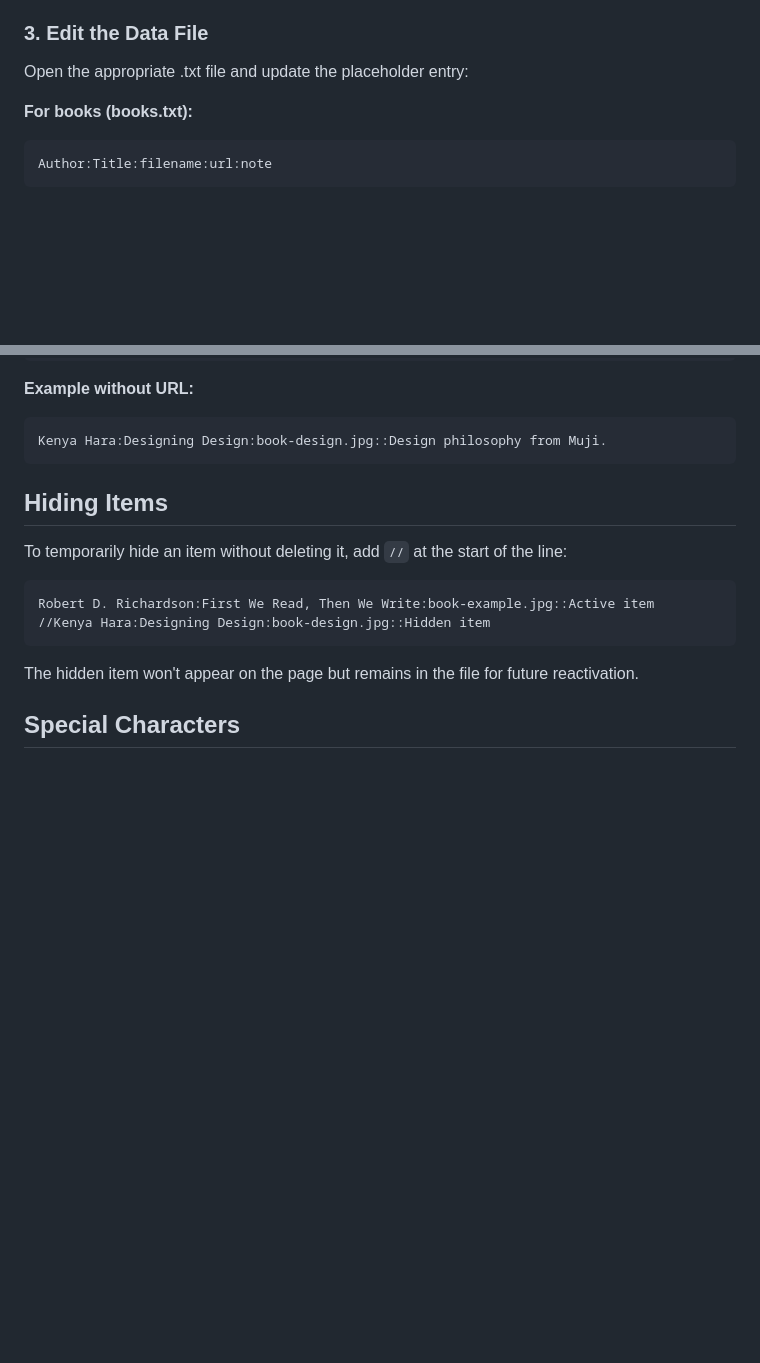
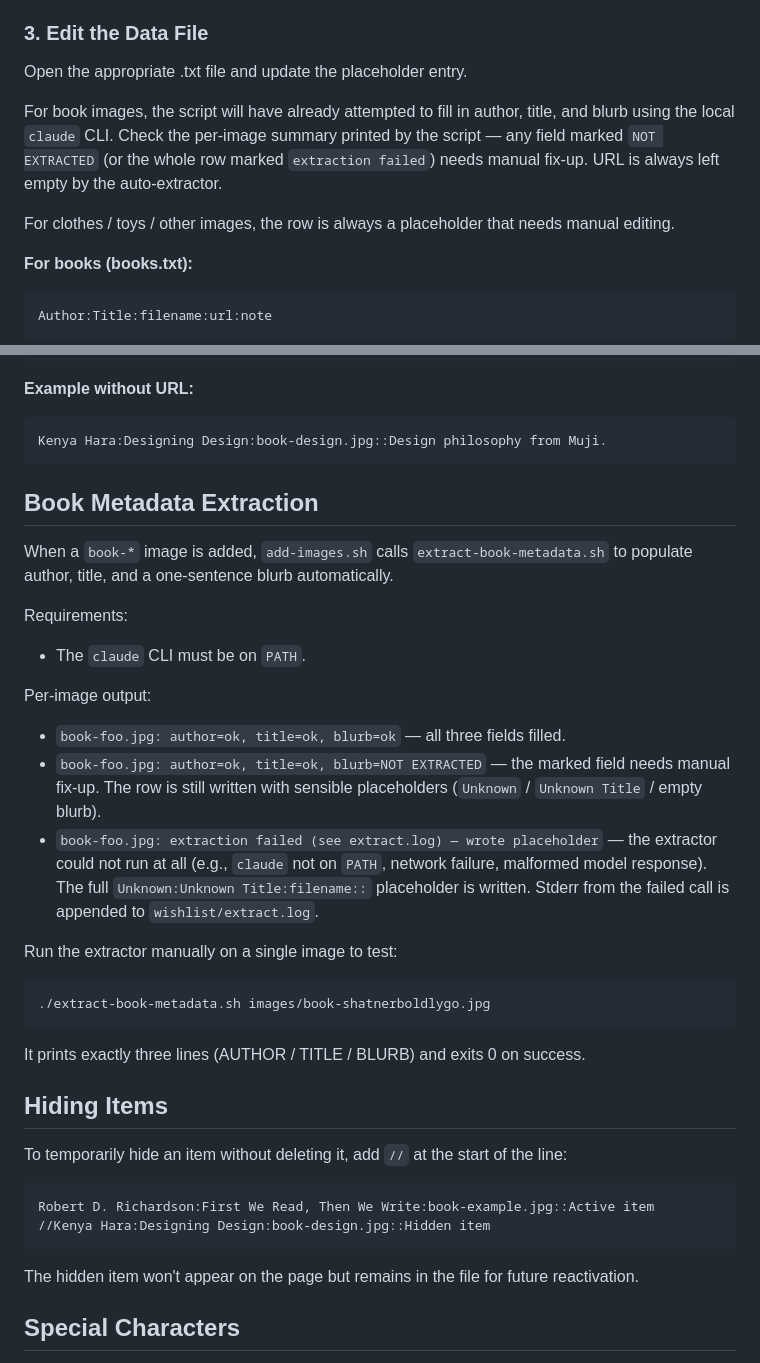
Before and after one commit to NeoTeo/teos.dk, a Markdown page: wishlist/README.md, 2 parts joined by grey strips. Rendered like a GitHub page; blank space fills up the shorter version.

Commit message:
Document book metadata extraction in wishlist README
Note auto-extraction in step 3, add a Book Metadata Extraction section
covering requirements, per-image output formats, and manual extractor
invocation.

Co-Authored-By: Claude Opus 4.7 (1M context) <noreply@anthropic.com>

````diff
--- a/wishlist/README.md
+++ b/wishlist/README.md
@@ -46,7 +46,16 @@ This will:
 
 ### 3. Edit the Data File
 
-Open the appropriate .txt file and update the placeholder entry:
+Open the appropriate .txt file and update the placeholder entry.
+
+For book images, the script will have already attempted to fill in
+author, title, and blurb using the local `claude` CLI. Check the
+per-image summary printed by the script — any field marked
+`NOT EXTRACTED` (or the whole row marked `extraction failed`) needs
+manual fix-up. URL is always left empty by the auto-extractor.
+
+For clothes / toys / other images, the row is always a placeholder
+that needs manual editing.
 
 **For books (books.txt):**
 ```
@@ -95,6 +104,35 @@ Kenya Hara:Designing Design:book-design.jpg:https://example.com/book:Design phil
 ```
 Kenya Hara:Designing Design:book-design.jpg::Design philosophy from Muji.
 ```
+
+## Book Metadata Extraction
+
+When a `book-*` image is added, `add-images.sh` calls
+`extract-book-metadata.sh` to populate author, title, and a one-sentence
+blurb automatically.
+
+Requirements:
+- The `claude` CLI must be on `PATH`.
+
+Per-image output:
+- `book-foo.jpg: author=ok, title=ok, blurb=ok` — all three fields filled.
+- `book-foo.jpg: author=ok, title=ok, blurb=NOT EXTRACTED` — the marked
+  field needs manual fix-up. The row is still written with sensible
+  placeholders (`Unknown` / `Unknown Title` / empty blurb).
+- `book-foo.jpg: extraction failed (see extract.log) — wrote placeholder` —
+  the extractor could not run at all (e.g., `claude` not on `PATH`,
+  network failure, malformed model response). The full
+  `Unknown:Unknown Title:filename::` placeholder is written. Stderr from
+  the failed call is appended to `wishlist/extract.log`.
+
+Run the extractor manually on a single image to test:
+
+```
+./extract-book-metadata.sh images/book-shatnerboldlygo.jpg
+```
+
+It prints exactly three lines (AUTHOR / TITLE / BLURB) and exits 0 on
+success.
 
 ## Hiding Items
 
````
